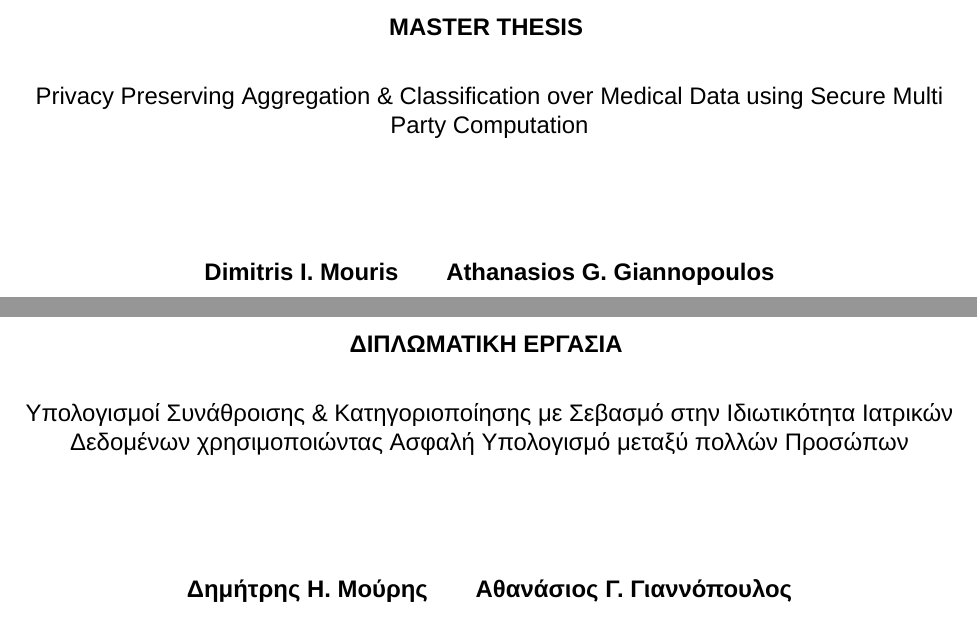
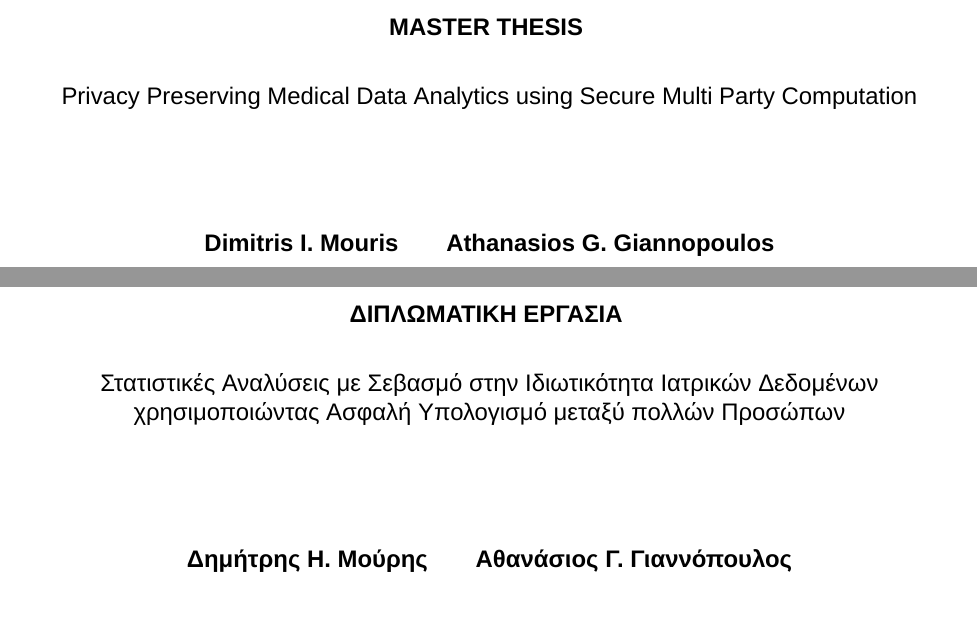
Before and after one commit to jimouris/master-thesis, a LaTeX thesis (thesis.tex): two parts of pages 3 and 4 of 53, joined at a grey line, cut so that both start at the same text. Compiled offline with XeLaTeX; a missing font is replaced by an installed copy or a similar font.

Commit message:
Title change

```diff
--- a/thesis.tex
+++ b/thesis.tex
@@ -128,8 +128,8 @@
 %
 % The title of the thesis
 %
-\titleEn{Privacy Preserving Aggregation \& Classification over Medical Data using Secure Multi Party Computation}
-\titleGr{Υπολογισμοί Συνάθροισης \& Κατηγοριοποίησης με Σεβασμό στην Ιδιωτικότητα Ιατρικών Δεδομένων χρησιμοποιώντας Ασφαλή Υπολογισμό μεταξύ πολλών Προσώπων}
+\titleEn{Privacy Preserving Medical Data Analytics using Secure Multi Party Computation}
+\titleGr{Στατιστικές Αναλύσεις με Σεβασμό στην Ιδιωτικότητα Ιατρικών Δεδομένων χρησιμοποιώντας Ασφαλή Υπολογισμό μεταξύ πολλών Προσώπων}
 
 %
 % Month followed by Year
```
